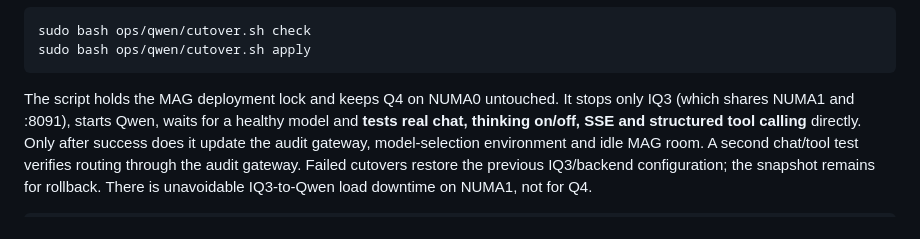
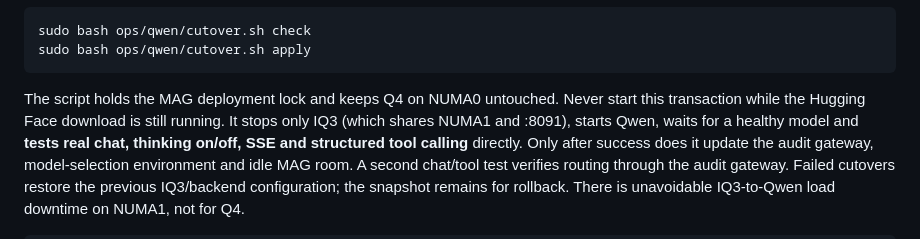
Before and after one commit to ChristianHohlfeld/mag-portable-stack, a Markdown page: ops/qwen/README.md, the part around the change. GitHub-like rendering.

Commit message:
docs(qwen): guard download before operator cutover

````diff
--- a/ops/qwen/README.md
+++ b/ops/qwen/README.md
@@ -59,6 +59,7 @@ sudo bash ops/qwen/cutover.sh apply
 ```
 
 The script holds the MAG deployment lock and keeps Q4 on NUMA0 untouched.
+Never start this transaction while the Hugging Face download is still running.
 It stops only IQ3 (which shares NUMA1 and :8091), starts Qwen, waits for
 a healthy model and **tests real chat, thinking on/off, SSE and structured
 tool calling** directly. Only after success does it update the audit
````
